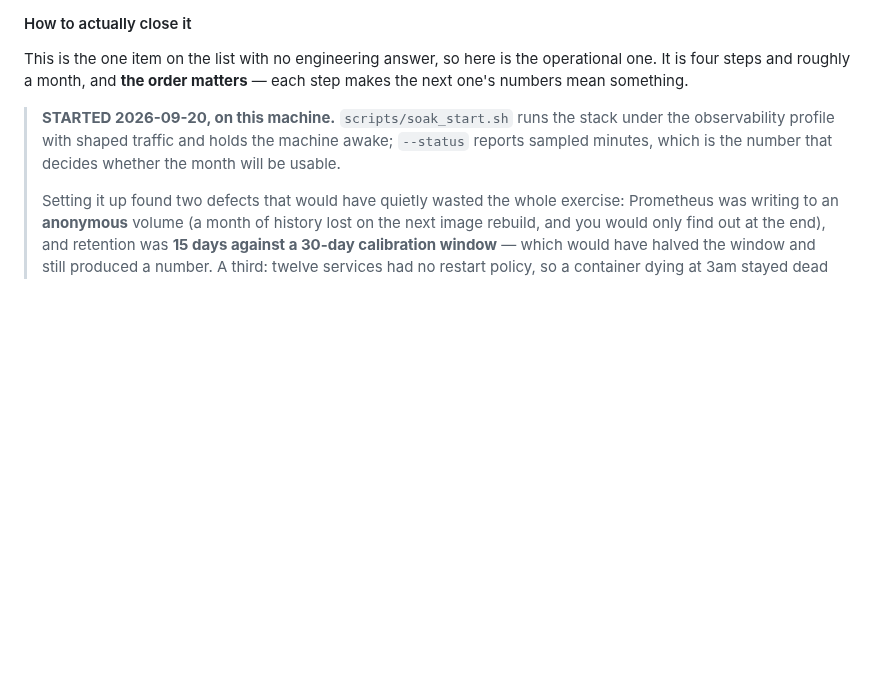
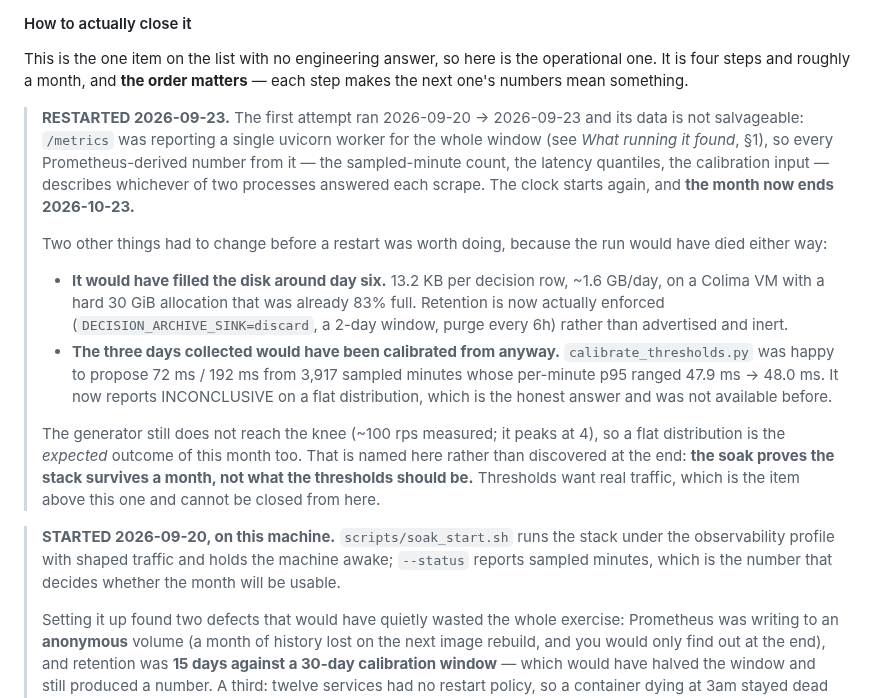
Before and after one commit to tanmayiift/rulemind-ai, a Markdown page: docs/PRODUCTION-READINESS.md, the part around the change. GitHub-like rendering; blank space fills up the shorter version.

Commit message:
docs: restart the soak clock, and say why the first three days are void [skip ci]
The window 2026-09-20 -> 2026-09-23 is not salvageable: /metrics reported a single uvicorn
worker for its entire duration, so every Prometheus-derived number from it describes
whichever of two processes answered each scrape. The month now ends 2026-10-23.

Two things had to change first or the restart would have died the same way. It would have
filled the Colima VM around day six -- 13.2 KB per decision, ~1.6 GB/day, on a 30 GiB
allocation already 83% full -- so retention is now actually enforced rather than
advertised and inert. And the three days would have been calibrated from anyway:
calibrate_thresholds.py was willing to propose 72ms/192ms from 3,917 sampled minutes whose
per-minute p95 ranged 47.9ms to 48.0ms.

Also states what this month will NOT produce: the generator peaks at 4 rps against a knee
measured near 100, so a flat distribution is the expected outcome again. The soak proves
the stack survives a month; it does not tell you what the thresholds should be. That needs
real traffic and cannot be closed from here.

Co-Authored-By: Claude Opus 5 <noreply@anthropic.com>

```diff
--- a/docs/PRODUCTION-READINESS.md
+++ b/docs/PRODUCTION-READINESS.md
@@ -352,6 +352,30 @@ Nobody has run this against real users. That part cannot be closed from here.
 This is the one item on the list with no engineering answer, so here is the operational one. It
 is four steps and roughly a month, and **the order matters** — each step makes the next one's
 numbers mean something.
+
+> **RESTARTED 2026-09-23.** The first attempt ran 2026-09-20 → 2026-09-23 and its data is not
+> salvageable: `/metrics` was reporting a single uvicorn worker for the whole window (see *What
+> running it found*, §1), so every Prometheus-derived number from it — the sampled-minute count,
+> the latency quantiles, the calibration input — describes whichever of two processes answered
+> each scrape. The clock starts again, and **the month now ends 2026-10-23.**
+>
+> Two other things had to change before a restart was worth doing, because the run would have
+> died either way:
+>
+> * **It would have filled the disk around day six.** 13.2 KB per decision row, ~1.6 GB/day, on
+>   a Colima VM with a hard 30 GiB allocation that was already 83% full. Retention is now
+>   actually enforced (`DECISION_ARCHIVE_SINK=discard`, a 2-day window, purge every 6h) rather
+>   than advertised and inert.
+> * **The three days collected would have been calibrated from anyway.**
+>   `calibrate_thresholds.py` was happy to propose 72 ms / 192 ms from 3,917 sampled minutes
+>   whose per-minute p95 ranged 47.9 ms → 48.0 ms. It now reports INCONCLUSIVE on a flat
+>   distribution, which is the honest answer and was not available before.
+>
+> The generator still does not reach the knee (~100 rps measured; it peaks at 4), so a flat
+> distribution is the *expected* outcome of this month too. That is named here rather than
+> discovered at the end: **the soak proves the stack survives a month, not what the thresholds
+> should be.** Thresholds want real traffic, which is the item above this one and cannot be
+> closed from here.
 
 > **STARTED 2026-09-20, on this machine.** `scripts/soak_start.sh` runs the stack under the
 > observability profile with shaped traffic and holds the machine awake; `--status` reports
```
